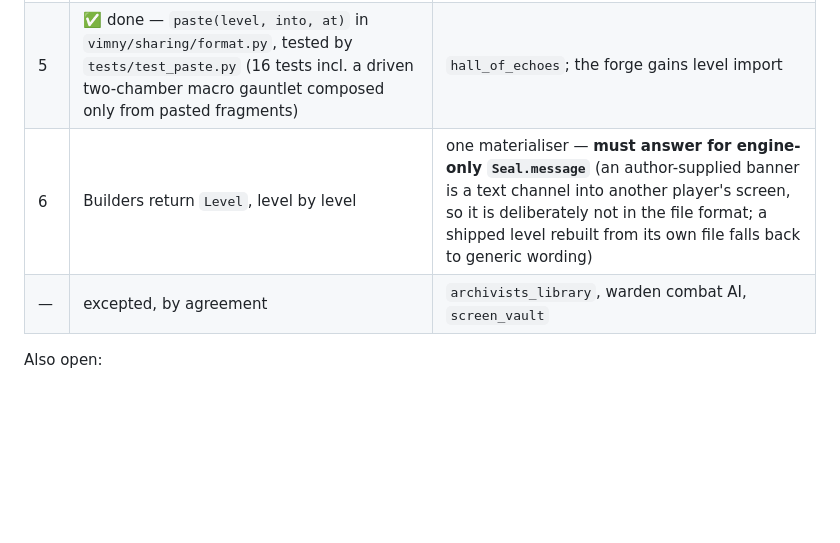
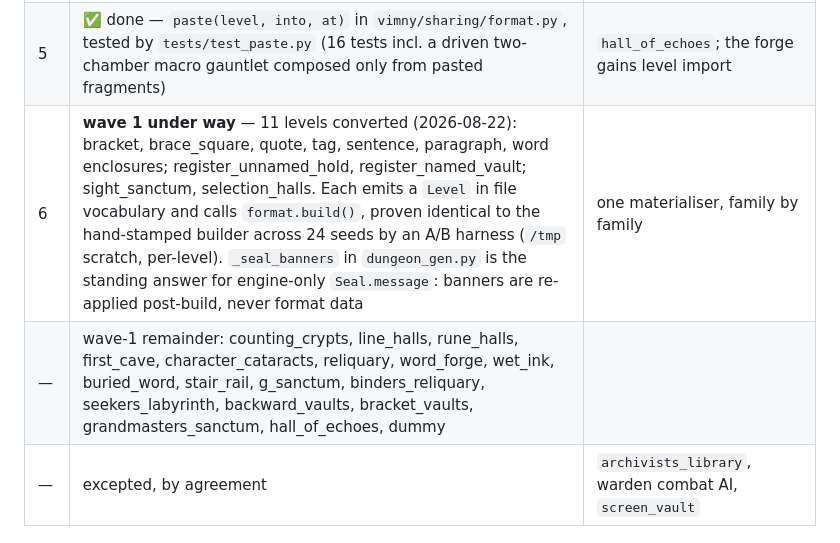
Before and after one commit to chkiss/Vimny, a Markdown page: docs/ARCHITECTURE.md, the part around the change. Rendered like a GitHub page; blank space fills up the shorter version.

Commit message:
docs: open-work table tracks wave 1 of the builder conversion
Eleven levels now build through format.build() (the enclosure and
chamber-gate families), each proven seed-identical to its hand-stamped
predecessor. _seal_banners is the recorded answer for engine-only
Seal.message; the wave-1 remainder is listed so the table shows what
is left, not just what is done.

```diff
--- a/docs/ARCHITECTURE.md
+++ b/docs/ARCHITECTURE.md
@@ -298,7 +298,8 @@ exemption is an audit passing vacuously.
 |---|---|---|
 | 0–4 | ✅ done (`5d07dcd`, `9cb7678`, `6a5bdb8`, 3 commits, `0ebb392`+`3ae5436`) | round-trip probe; derived fog; `Seal` generalised over 17 slugs; slot refs + forge affordances; rooms (`then`) |
 | 5 | ✅ done — `paste(level, into, at)` in `vimny/sharing/format.py`, tested by `tests/test_paste.py` (16 tests incl. a driven two-chamber macro gauntlet composed only from pasted fragments) | `hall_of_echoes`; the forge gains level import |
-| 6 | Builders return `Level`, level by level | one materialiser — **must answer for engine-only `Seal.message`** (an author-supplied banner is a text channel into another player's screen, so it is deliberately not in the file format; a shipped level rebuilt from its own file falls back to generic wording) |
+| 6 | **wave 1 under way** — 11 levels converted (2026-08-22): bracket, brace_square, quote, tag, sentence, paragraph, word enclosures; register_unnamed_hold, register_named_vault; sight_sanctum, selection_halls. Each emits a `Level` in file vocabulary and calls `format.build()`, proven identical to the hand-stamped builder across 24 seeds by an A/B harness (`/tmp` scratch, per-level). `_seal_banners` in `dungeon_gen.py` is the standing answer for engine-only `Seal.message`: banners are re-applied post-build, never format data | one materialiser, family by family |
+| — | wave-1 remainder: counting_crypts, line_halls, rune_halls, first_cave, character_cataracts, reliquary, word_forge, wet_ink, buried_word, stair_rail, g_sanctum, binders_reliquary, seekers_labyrinth, backward_vaults, bracket_vaults, grandmasters_sanctum, hall_of_echoes, dummy | |
 | — | excepted, by agreement | `archivists_library`, warden combat AI, `screen_vault` |
 
 Also open:
```
